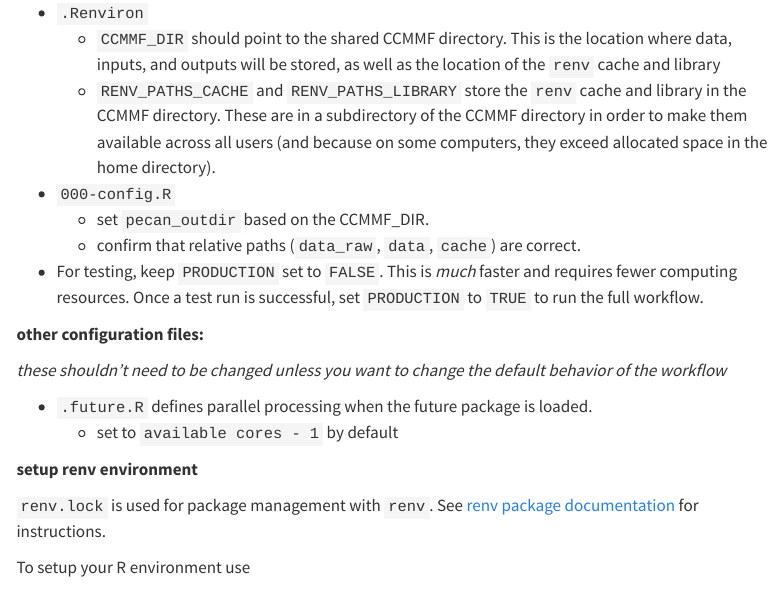
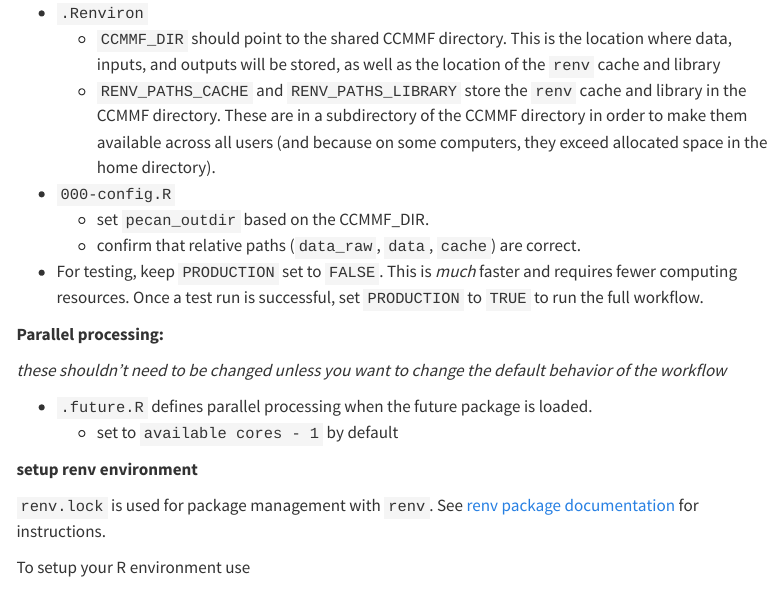
Before and after one commit to ccmmf/downscaling, a Quarto document (docs/workflow_documentation.qmd): the page in a window 1100 px wide, from 870 px down. Rendered offline with R 4.5, knitr and Pandoc in place of Quarto, with nearby package versions; menus at the side of the page are left out; long lines of code are wrapped.

Commit message:
Update docs/workflow_documentation.qmd

```diff
--- a/docs/workflow_documentation.qmd
+++ b/docs/workflow_documentation.qmd
@@ -55,7 +55,7 @@ cd downscaling
   requires fewer computing resources. Once a test run is successful,
   set `PRODUCTION` to `TRUE` to run the full workflow.
 
-**other configuration files:**
+**Parallel processing:**
 
 _these shouldn't need to be changed unless you want to change the default behavior of the workflow_
 
```
